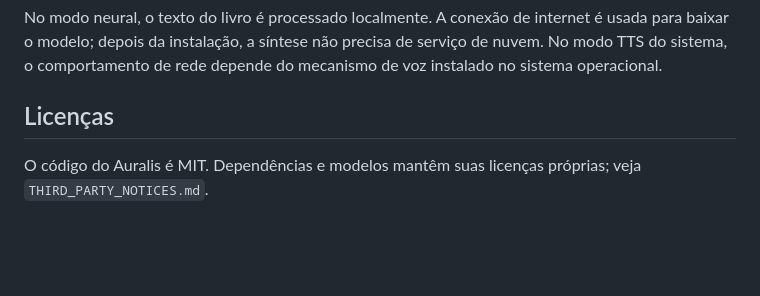
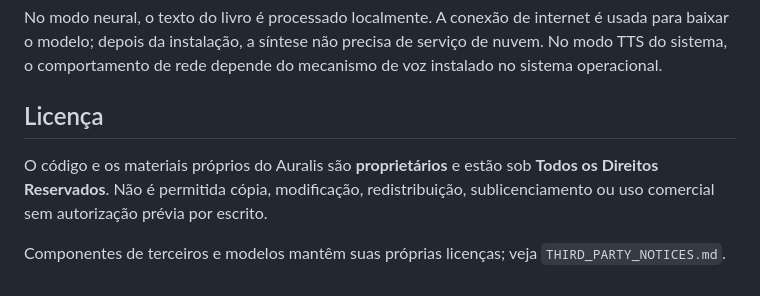
Before and after one commit to darimarchive-glitch/Auralis, a Markdown page: README.md, the part around the change. GitHub-like rendering; blank space fills up the shorter version.

Commit message:
docs: update Auralis licensing terms

```diff
--- a/README.md
+++ b/README.md
@@ -99,6 +99,8 @@ Para builds reproduzíveis de distribuição, use os workflows em `.github/workf
 
 No modo neural, o texto do livro é processado localmente. A conexão de internet é usada para baixar o modelo; depois da instalação, a síntese não precisa de serviço de nuvem. No modo TTS do sistema, o comportamento de rede depende do mecanismo de voz instalado no sistema operacional.
 
-## Licenças
+## Licença
 
-O código do Auralis é MIT. Dependências e modelos mantêm suas licenças próprias; veja `THIRD_PARTY_NOTICES.md`.
+O código e os materiais próprios do Auralis são **proprietários** e estão sob **Todos os Direitos Reservados**. Não é permitida cópia, modificação, redistribuição, sublicenciamento ou uso comercial sem autorização prévia por escrito.
+
+Componentes de terceiros e modelos mantêm suas próprias licenças; veja `THIRD_PARTY_NOTICES.md`.
```
